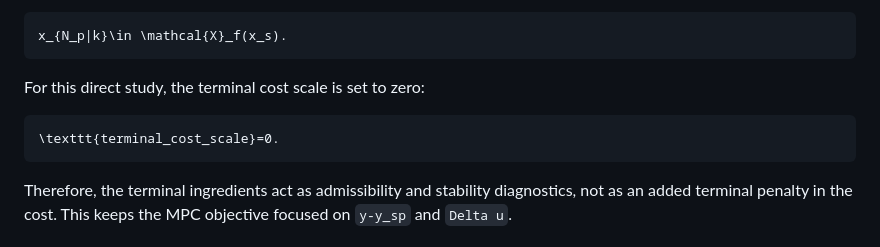
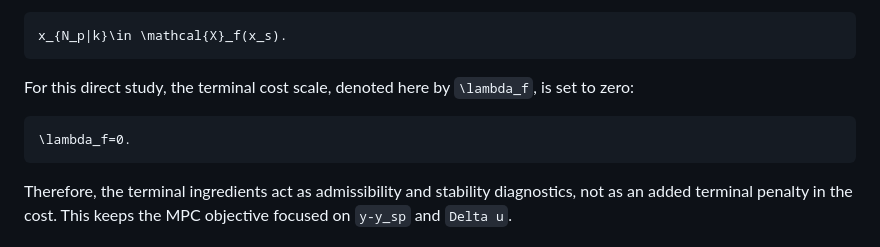
Before and after one commit to amirhm10/RLLyapunovPolymer, a Markdown page: report/direct_lyapunov_mpc_four_scenario_supervisor_report.md, the part around the change. Rendered like a GitHub page.

Commit message:
Fix direct Lyapunov report math rendering

````diff
--- a/report/direct_lyapunov_mpc_four_scenario_supervisor_report.md
+++ b/report/direct_lyapunov_mpc_four_scenario_supervisor_report.md
@@ -255,10 +255,11 @@ The terminal constraint, when active, requires
 x_{N_p|k}\in \mathcal{X}_f(x_s).
 ```
 
-For this direct study, the terminal cost scale is set to zero:
+For this direct study, the terminal cost scale, denoted here by
+`\lambda_f`, is set to zero:
 
 ```math
-\texttt{terminal_cost_scale}=0.
+\lambda_f=0.
 ```
 
 Therefore, the terminal ingredients act as admissibility and stability diagnostics, not as an added terminal penalty in the cost. This keeps the MPC objective focused on `y-y_sp` and `Delta u`.
````
